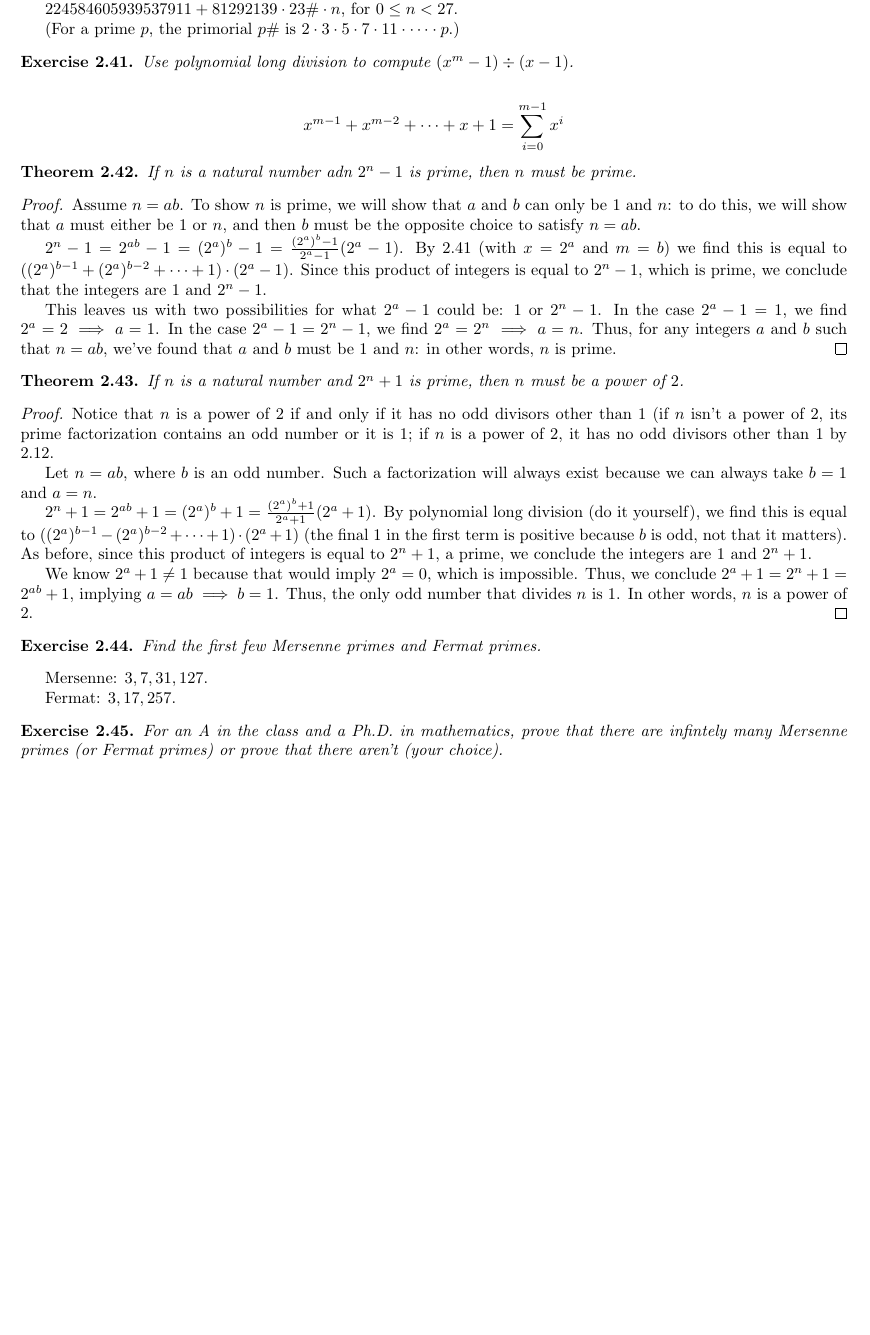
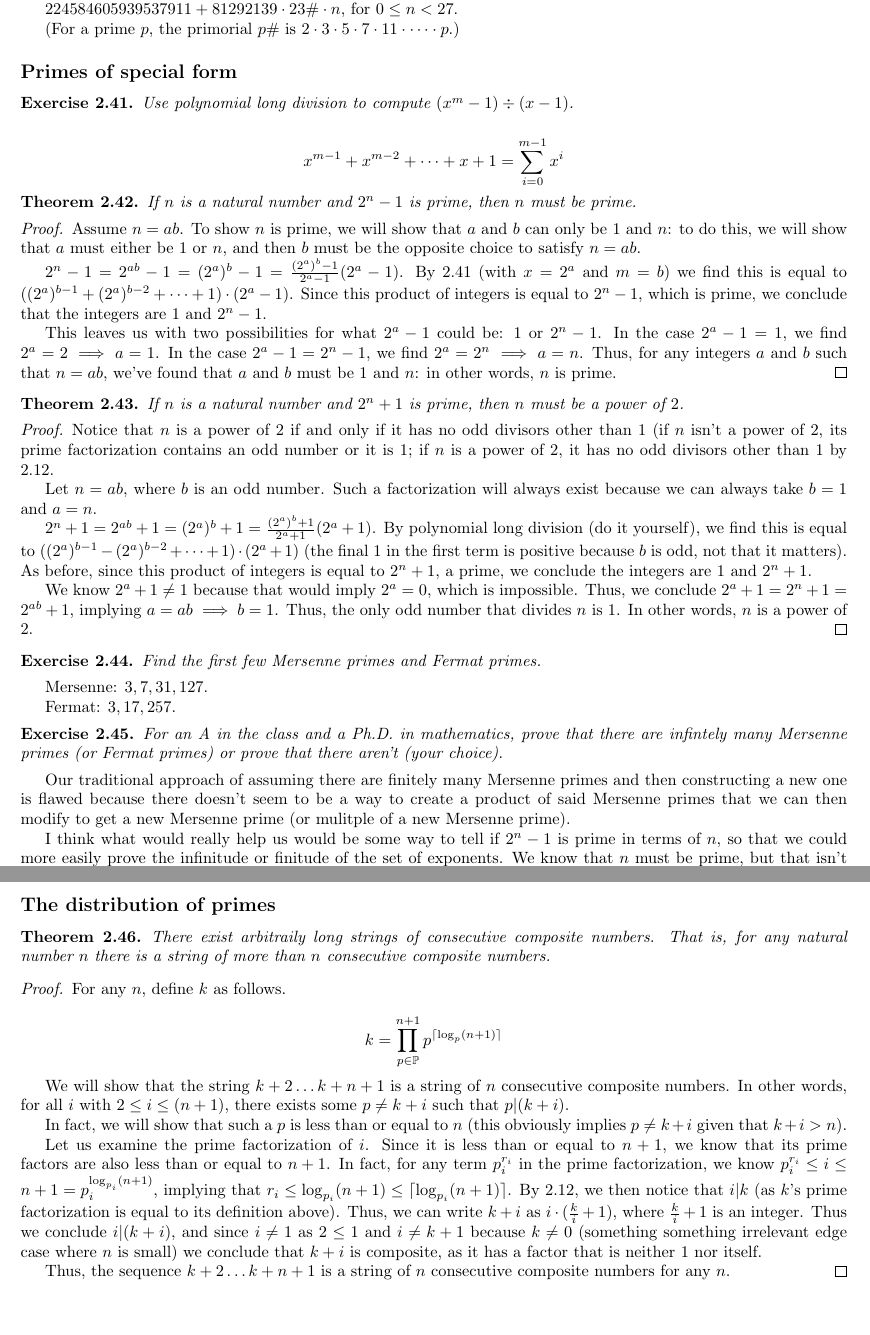
Before and after one commit to paulschulzee/number-theory-notebook, a LaTeX document (main.tex, which reads Chapter_2/Primes_of_special_form.tex): part of page 19 of 19 before the commit and two parts of pages 19 and 20 of 20 after it, the two joined at a grey line, cut so that both start at the same text, the shorter picture padded with empty space. Compiled offline with pdfLaTeX.

Commit message:
Through 2.46. Primes of special form subfile.

```diff
--- /dev/null
+++ b/Chapter_2/Primes_of_special_form.tex
@@ -0,0 +1,63 @@
+% !TEX root = ../main.tex
+
+\documentclass[../main.tex]{subfiles}
+
+\begin{document}
+
+\begin{ex} \label{2.41}
+  Use polynomial long division to compute $(x^m-1) \div (x-1)$.
+\end{ex}
+
+$$x^{m-1} + x^{m-2} + \cdots + x + 1 = \sum_{i=0}^{m-1} x^i$$
+
+
+
+\begin{thm} \label{2.42}
+  If $n$ is a natural number and $2^n - 1$ is prime, then $n$ must be prime.
+\end{thm}
+
+\begin{proof}
+  Assume $n = ab$. To show $n$ is prime, we will show that $a$ and $b$ can only be $1$ and $n$: to do this, we will show that $a$ must either be $1$ or $n$, and then $b$ must be the opposite choice to satisfy $n = ab$.
+
+  $2^n - 1 = 2^{ab} - 1 = (2^a)^b - 1 = \frac{(2^a)^b - 1}{2^a - 1} (2^a - 1)$. By \ref{2.41} (with $x = 2^a$ and $m = b$) we find this is equal to $((2^a)^{b-1} + (2^a)^{b-2} + \cdots + 1) \cdot (2^a - 1)$. Since this product of integers is equal to $2^n-1$, which is prime, we conclude that the integers are $1$ and $2^n - 1$.
+
+  This leaves us with two possibilities for what $2^a - 1$ could be: $1$ or $2^n - 1$. In the case $2^a - 1 = 1$, we find $2^a = 2 \implies a = 1$. In the case $2^a - 1 = 2^n - 1$, we find $2^a = 2^n \implies a = n$. Thus, for any integers $a$ and $b$ such that $n = ab$, we've found that $a$ and $b$ must be $1$ and $n$: in other words, $n$ is prime.
+\end{proof}
+
+
+
+\begin{thm} \label{2.43}
+  If $n$ is a natural number and $2^n + 1$ is prime, then $n$ must be a power of $2$.
+\end{thm}
+
+\begin{proof}
+  Notice that $n$ is a power of $2$ if and only if it has no odd divisors other than $1$ (if $n$ isn't a power of $2$, its prime factorization contains an odd number or it is $1$; if $n$ is a power of $2$, it has no odd divisors other than $1$ by \ref{2.12}.
+
+  Let $n = ab$, where $b$ is an odd number. Such a factorization will always exist because we can always take $b = 1$ and $a = n$.
+
+  $2^n + 1 = 2^{ab} + 1 = (2^a)^b + 1 = \frac{(2^a)^b + 1}{2^a + 1} (2^a + 1)$. By polynomial long division (do it yourself), we find this is equal to $((2^a)^{b-1} - (2^a)^{b-2} + \cdots + 1) \cdot (2^a + 1)$ (the final $1$ in the first term is positive because $b$ is odd, not that it matters). As before, since this product of integers is equal to $2^n + 1$, a prime, we conclude the integers are $1$ and $2^n + 1$.
+
+  We know $2^a + 1 \neq 1$ because that would imply $2^a = 0$, which is impossible. Thus, we conclude $2^a + 1 = 2^n + 1 = 2^{ab} + 1$, implying $a = ab \implies b = 1$. Thus, the only odd number that divides $n$ is $1$. In other words, $n$ is a power of $2$.
+\end{proof}
+
+
+
+\begin{ex} \label{2.44}
+  Find the first few Mersenne primes and Fermat primes.
+\end{ex}
+
+Mersenne: $3, 7, 31, 127$.
+
+Fermat: $3, 17, 257$.
+
+
+
+\begin{ex} \label{2.45}
+  For an A in the class and a Ph.D. in mathematics, prove that there are infintely many Mersenne primes (or Fermat primes) or prove that there aren't (your choice).
+\end{ex}
+
+Our traditional approach of assuming there are finitely many Mersenne primes and then constructing a new one is flawed because there doesn't seem to be a way to create a product of said Mersenne primes that we can then modify to get a new Mersenne prime (or mulitple of a new Mersenne prime).
+
+I think what would really help us would be some way to tell if $2^n-1$ is prime in terms of $n$, so that we could more easily prove the infinitude or finitude of the set of exponents. We know that $n$ must be prime, but that isn't sufficient (e.g. $2^11 - 1 = 2047 = 23 \cdot 89$).
+
+\end{document}
--- a/main.tex
+++ b/main.tex
@@ -69,59 +69,32 @@
 \subfile{Chapter_2/The_infinitude_of_primes}
 
 
-\begin{ex} \label{2.41}
-  Use polynomial long division to compute $(x^m-1) \div (x-1)$.
-\end{ex}
+\subsection*{Primes of special form}
 
-$$x^{m-1} + x^{m-2} + \cdots + x + 1 = \sum_{i=0}^{m-1} x^i$$
+\subfile{Chapter_2/Primes_of_special_form}
 
 
+\subsection*{The distribution of primes}
 
-\begin{thm} \label{2.42}
-  If $n$ is a natural number adn $2^n - 1$ is prime, then $n$ must be prime.
+\begin{thm} \label{2.46}
+  There exist arbitraily long strings of consecutive composite numbers. That is, for any natural number $n$ there is a string of more than $n$ consecutive composite numbers.
 \end{thm}
 
 \begin{proof}
-  Assume $n = ab$. To show $n$ is prime, we will show that $a$ and $b$ can only be $1$ and $n$: to do this, we will show that $a$ must either be $1$ or $n$, and then $b$ must be the opposite choice to satisfy $n = ab$.
+  For any $n$, define $k$ as follows.
 
-  $2^n - 1 = 2^{ab} - 1 = (2^a)^b - 1 = \frac{(2^a)^b - 1}{2^a - 1} (2^a - 1)$. By \ref{2.41} (with $x = 2^a$ and $m = b$) we find this is equal to $((2^a)^{b-1} + (2^a)^{b-2} + \cdots + 1) \cdot (2^a - 1)$. Since this product of integers is equal to $2^n-1$, which is prime, we conclude that the integers are $1$ and $2^n - 1$.
+  $$k = \prod_{p \in \mathbb{P}}^{n+1} p^{\lceil \log_{p}(n+1) \rceil}$$
 
-  This leaves us with two possibilities for what $2^a - 1$ could be: $1$ or $2^n - 1$. In the case $2^a - 1 = 1$, we find $2^a = 2 \implies a = 1$. In the case $2^a - 1 = 2^n - 1$, we find $2^a = 2^n \implies a = n$. Thus, for any integers $a$ and $b$ such that $n = ab$, we've found that $a$ and $b$ must be $1$ and $n$: in other words, $n$ is prime.
+  We will show that the string $k+2 \ldots k+n+1$ is a string of $n$ consecutive composite numbers. In other words, for all $i$ with $2 \leq i \leq (n+1)$, there exists some $p \neq k+i$ such that $p | (k+i)$.
+
+  In fact, we will show that such a $p$ is less than or equal to $n$ (this obviously implies $p \neq k+i$ given that $k+i > n$).
+
+  Let us examine the prime factorization of $i$. Since it is less than or equal to $n+1$, we know that its prime factors are also less than or equal to $n+1$. In fact, for any term $p_i ^ {r_i}$ in the prime factorization, we know $p_i ^ {r_i} \leq i \leq n+1 = p_i ^ {\log_{p_i}(n+1)}$, implying that $r_i \leq \log_{p_i}(n+1) \leq \lceil \log_{p_i}(n+1) \rceil$.
+  By \ref{2.12}, we then notice that $i | k$ (as $k$'s prime factorization is equal to its definition above).
+  Thus, we can write $k+i$ as $i \cdot (\frac{k}{i} + 1)$, where $\frac{k}{i} + 1$ is an integer. Thus we conclude $i | (k + i)$, and since $i \neq 1$ as $2 \leq 1$ and $i \neq k+1$ because $k \neq 0$ (something something irrelevant edge case where $n$ is small) we conclude that $k+i$ is composite, as it has a factor that is neither $1$ nor itself.
+
+  Thus, the sequence $k+2 \ldots k+n+1$ is a string of $n$ consecutive composite numbers for any $n$.
 \end{proof}
 
 
-
-\begin{thm} \label{2.43}
-  If $n$ is a natural number and $2^n + 1$ is prime, then $n$ must be a power of $2$.
-\end{thm}
-
-\begin{proof}
-  Notice that $n$ is a power of $2$ if and only if it has no odd divisors other than $1$ (if $n$ isn't a power of $2$, its prime factorization contains an odd number or it is $1$; if $n$ is a power of $2$, it has no odd divisors other than $1$ by \ref{2.12}.
-
-  Let $n = ab$, where $b$ is an odd number. Such a factorization will always exist because we can always take $b = 1$ and $a = n$.
-
-  $2^n + 1 = 2^{ab} + 1 = (2^a)^b + 1 = \frac{(2^a)^b + 1}{2^a + 1} (2^a + 1)$. By polynomial long division (do it yourself), we find this is equal to $((2^a)^{b-1} - (2^a)^{b-2} + \cdots + 1) \cdot (2^a + 1)$ (the final $1$ in the first term is positive because $b$ is odd, not that it matters). As before, since this product of integers is equal to $2^n + 1$, a prime, we conclude the integers are $1$ and $2^n + 1$.
-
-  We know $2^a + 1 \neq 1$ because that would imply $2^a = 0$, which is impossible. Thus, we conclude $2^a + 1 = 2^n + 1 = 2^{ab} + 1$, implying $a = ab \implies b = 1$. Thus, the only odd number that divides $n$ is $1$. In other words, $n$ is a power of $2$.
-\end{proof}
-
-
-
-\begin{ex} \label{2.44}
-  Find the first few Mersenne primes and Fermat primes.
-\end{ex}
-
-Mersenne: $3, 7, 31, 127$.
-
-Fermat: $3, 17, 257$.
-
-
-
-\begin{ex} \label{2.45}
-  For an A in the class and a Ph.D. in mathematics, prove that there are infintely many Mersenne primes (or Fermat primes) or prove that there aren't (your choice).
-\end{ex}
-
-
-
-
 \end{document}
```
Also changed, not shown: Chapter_2/The_infinitude_of_primes.tex (+4 -2 lines), main.pdf.
